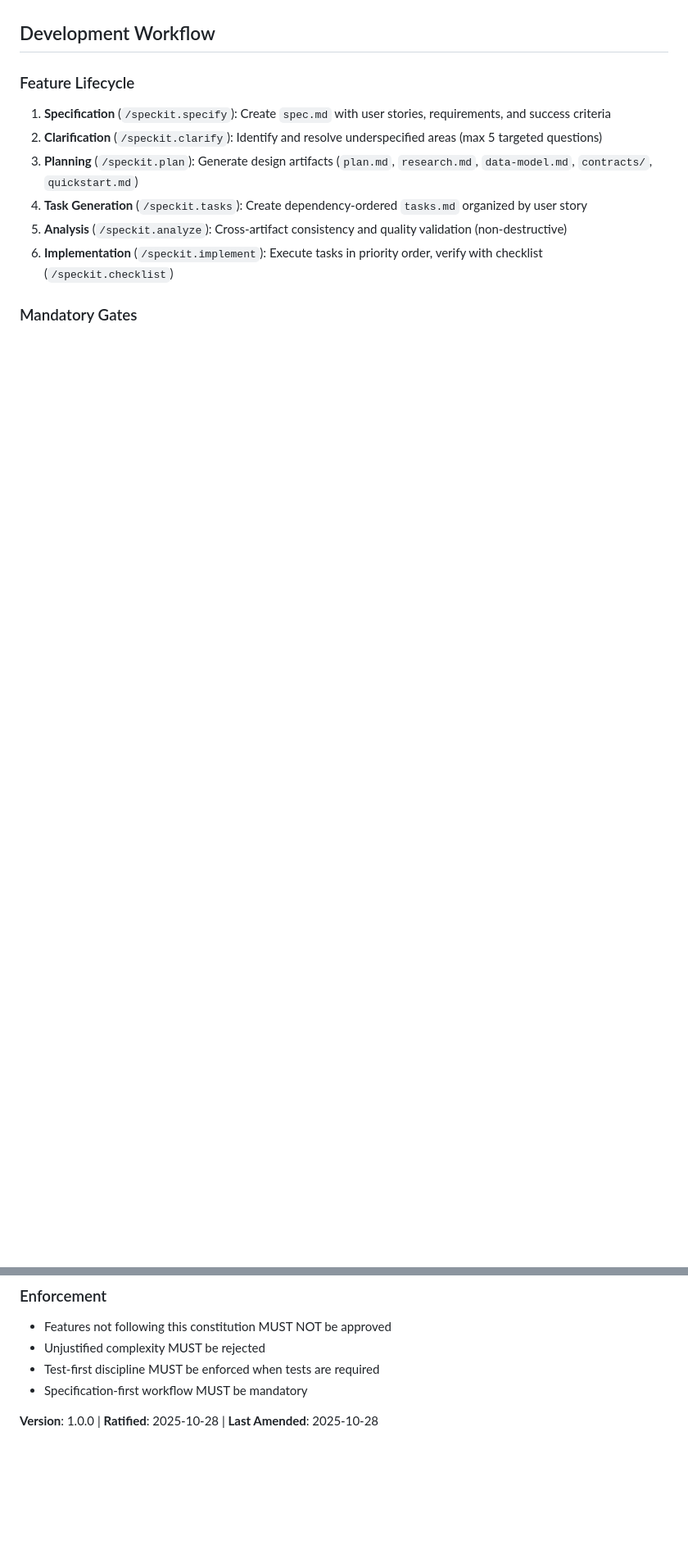
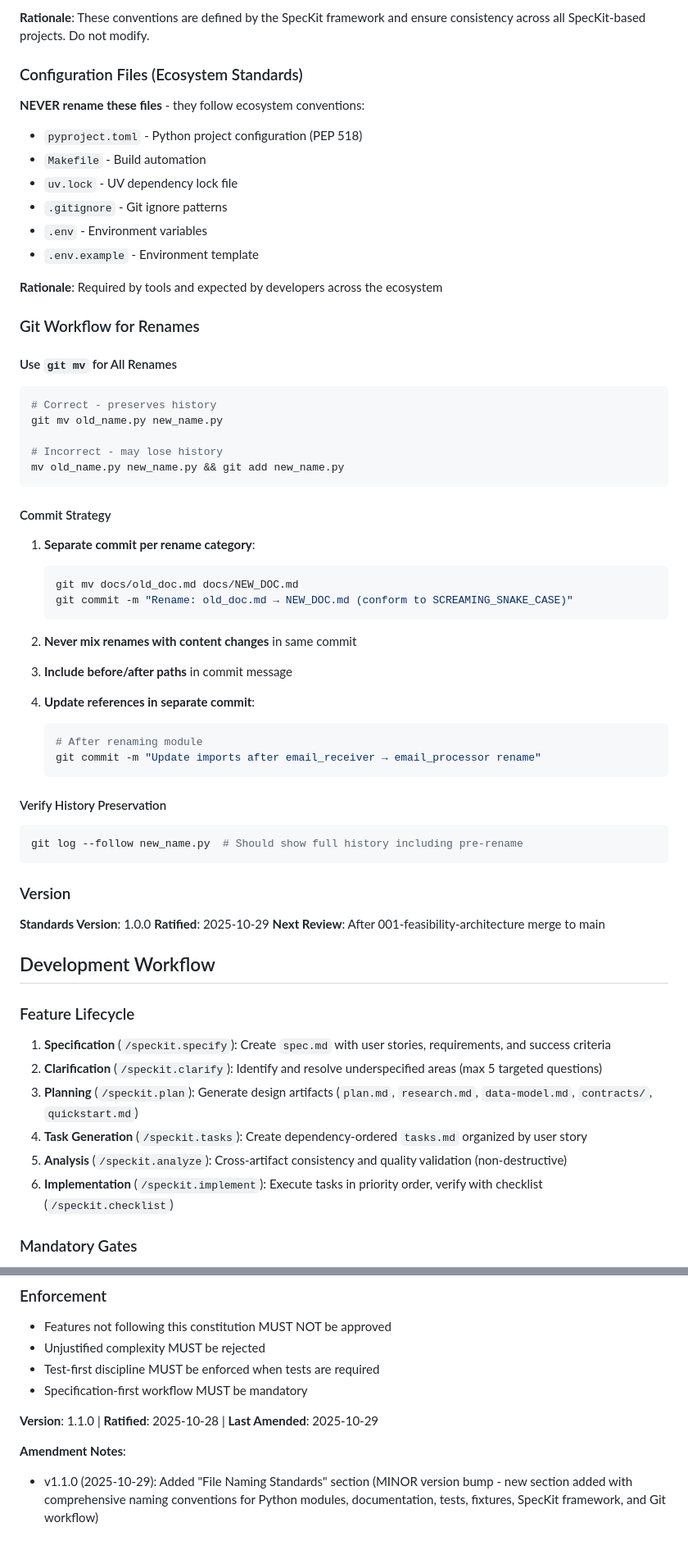
Before and after one commit to limmutable/CollabIQ, a Markdown page: .specify/memory/constitution.md, 2 parts joined by grey strips. Shown: that part at 82% size. GitHub-like rendering; blank space fills up the shorter version.

````diff
--- a/.specify/memory/constitution.md
+++ b/.specify/memory/constitution.md
@@ -99,3 +230,60 @@ All complexity MUST be justified explicitly; simpler alternatives MUST be consid
+**Rationale**: These conventions are defined by the SpecKit framework and ensure consistency across all SpecKit-based projects. Do not modify.
+
+### Configuration Files (Ecosystem Standards)
+
+**NEVER rename these files** - they follow ecosystem conventions:
+
+- `pyproject.toml` - Python project configuration (PEP 518)
+- `Makefile` - Build automation
+- `uv.lock` - UV dependency lock file
+- `.gitignore` - Git ignore patterns
+- `.env` - Environment variables
+- `.env.example` - Environment template
+
+**Rationale**: Required by tools and expected by developers across the ecosystem
+
+### Git Workflow for Renames
+
+#### Use `git mv` for All Renames
+
+```bash
+# Correct - preserves history
+git mv old_name.py new_name.py
+
+# Incorrect - may lose history
+mv old_name.py new_name.py && git add new_name.py
+```
+
+#### Commit Strategy
+
+1. **Separate commit per rename category**:
+   ```bash
+   git mv docs/old_doc.md docs/NEW_DOC.md
+   git commit -m "Rename: old_doc.md → NEW_DOC.md (conform to SCREAMING_SNAKE_CASE)"
+   ```
+
+2. **Never mix renames with content changes** in same commit
+
+3. **Include before/after paths** in commit message
+
+4. **Update references in separate commit**:
+   ```bash
+   # After renaming module
+   git commit -m "Update imports after email_receiver → email_processor rename"
+   ```
+
+#### Verify History Preservation
+
+```bash
+git log --follow new_name.py  # Should show full history including pre-rename
+```
+
+### Version
+
+**Standards Version**: 1.0.0
+**Ratified**: 2025-10-29
+**Next Review**: After 001-feasibility-architecture merge to main
+
 ## Development Workflow
 
 ### Feature Lifecycle
@@ -186,4 +374,7 @@ Constitution version follows semantic versioning (MAJOR.MINOR.PATCH):
 - Test-first discipline MUST be enforced when tests are required
 - Specification-first workflow MUST be mandatory
 
-**Version**: 1.0.0 | **Ratified**: 2025-10-28 | **Last Amended**: 2025-10-28
+**Version**: 1.1.0 | **Ratified**: 2025-10-28 | **Last Amended**: 2025-10-29
+
+**Amendment Notes**:
+- v1.1.0 (2025-10-29): Added "File Naming Standards" section (MINOR version bump - new section added with comprehensive naming conventions for Python modules, documentation, tests, fixtures, SpecKit framework, and Git workflow)
````
Also changed, not shown: other parts of .specify/memory/constitution.md (+131 -0 lines).
